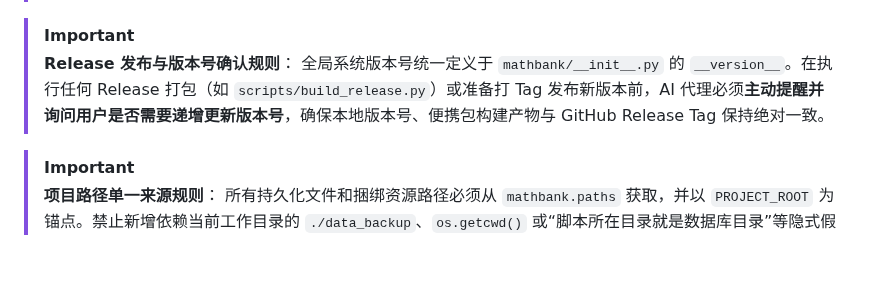
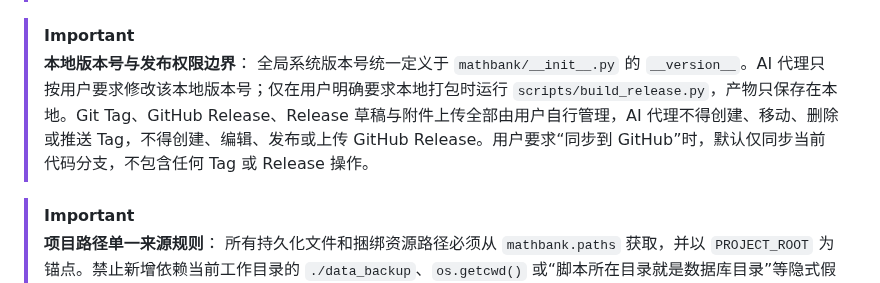
Before and after one commit to JudgePeach/math-question-bank, a Markdown page: AGENTS.md, the part around the change. GitHub-like rendering; blank space fills up the shorter version.

Commit message:
docs: reserve release publishing for user

```diff
--- a/AGENTS.md
+++ b/AGENTS.md
@@ -21,8 +21,8 @@
 > 根目录 `AGENTS.md` 是本项目面向 AI 代理与开发者的唯一开发规范来源。进行系统更新、重构、功能新增或回滚（Rollback）时，如变更影响本文记录的技术设计、接口规范、验证方式或发布流程，必须同步更新本文件，确保规范与实际代码实现准确一致；禁止再维护内容重复的平行代理指南。
 
 > [!IMPORTANT]
-> **Release 发布与版本号确认规则**：
-> 全局系统版本号统一定义于 `mathbank/__init__.py` 的 `__version__`。在执行任何 Release 打包（如 `scripts/build_release.py`）或准备打 Tag 发布新版本前，AI 代理必须**主动提醒并询问用户是否需要递增更新版本号**，确保本地版本号、便携包构建产物与 GitHub Release Tag 保持绝对一致。
+> **本地版本号与发布权限边界**：
+> 全局系统版本号统一定义于 `mathbank/__init__.py` 的 `__version__`。AI 代理只按用户要求修改该本地版本号；仅在用户明确要求本地打包时运行 `scripts/build_release.py`，产物只保存在本地。Git Tag、GitHub Release、Release 草稿与附件上传全部由用户自行管理，AI 代理不得创建、移动、删除或推送 Tag，不得创建、编辑、发布或上传 GitHub Release。用户要求“同步到 GitHub”时，默认仅同步当前代码分支，不包含任何 Tag 或 Release 操作。
 
 > [!IMPORTANT]
 > **项目路径单一来源规则**：
```
